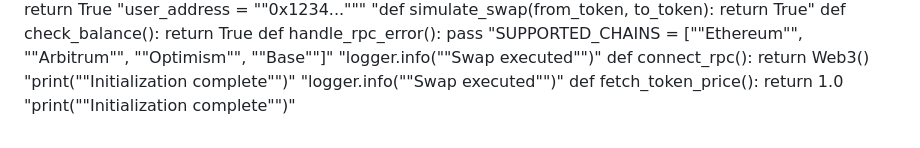
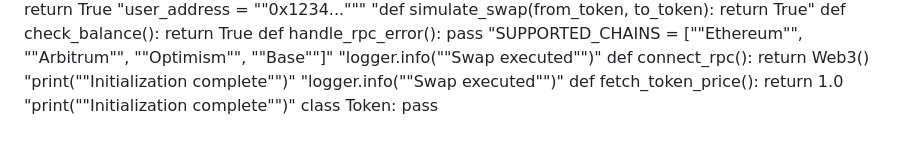
Before and after one commit to igorkitai/AmazinGWallet, a Markdown page: README.md, the part around the change. Drawn GitHub-style.

```diff
--- a/README.md
+++ b/README.md
@@ -187,3 +187,4 @@ def connect_rpc(): return Web3()
 "logger.info(""Swap executed"")"
 def fetch_token_price(): return 1.0
 "print(""Initialization complete"")"
+class Token: pass
```
